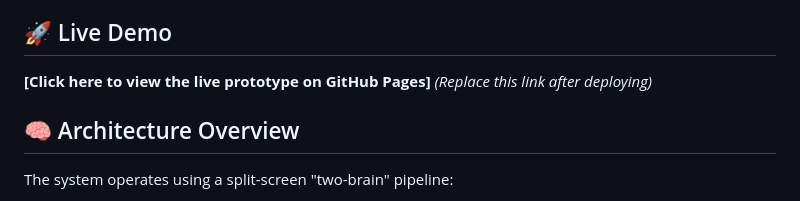
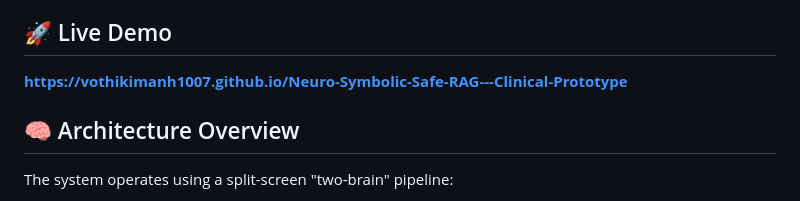
Before and after one commit to vothikimanh1007/Neuro-Symbolic-Safe-RAG---Clinical-Prototype, a Markdown page: README.md, the part around the change. Rendered like a GitHub page.

```diff
--- a/README.md
+++ b/README.md
@@ -6,7 +6,7 @@ This prototype demonstrates a dual-engine architecture designed to prevent Large
 
 ## 🚀 Live Demo
 
-**\[Click here to view the live prototype on GitHub Pages\]** _(Replace this link after deploying)_
+**https://vothikimanh1007.github.io/Neuro-Symbolic-Safe-RAG---Clinical-Prototype**
 
 ## 🧠 Architecture Overview
 
```
